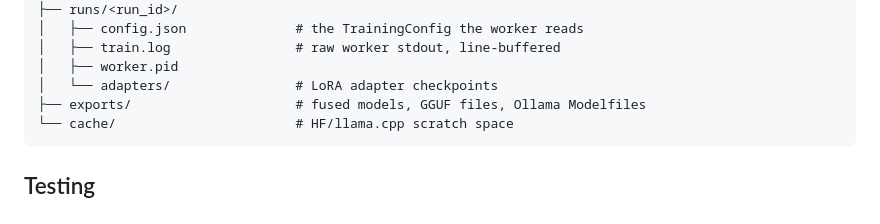
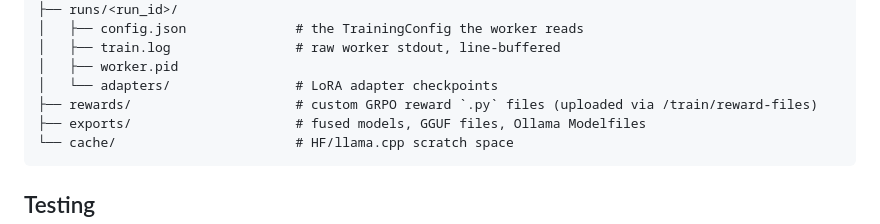
Before and after one commit to aykutcayir34/mlx-lora-finetuner, a Markdown page: README.md, the part around one of its changes. GitHub-like rendering.

Commit message:
docs: improve README

````diff
--- a/README.md
+++ b/README.md
@@ -241,6 +243,7 @@ until they pass.
 │   ├── train.log                # raw worker stdout, line-buffered
 │   ├── worker.pid
 │   └── adapters/                # LoRA adapter checkpoints
+├── rewards/                     # custom GRPO reward `.py` files (uploaded via /train/reward-files)
 ├── exports/                     # fused models, GGUF files, Ollama Modelfiles
 └── cache/                       # HF/llama.cpp scratch space
 ```
````
Also changed, not shown: other parts of README.md (+2 -0 lines).
